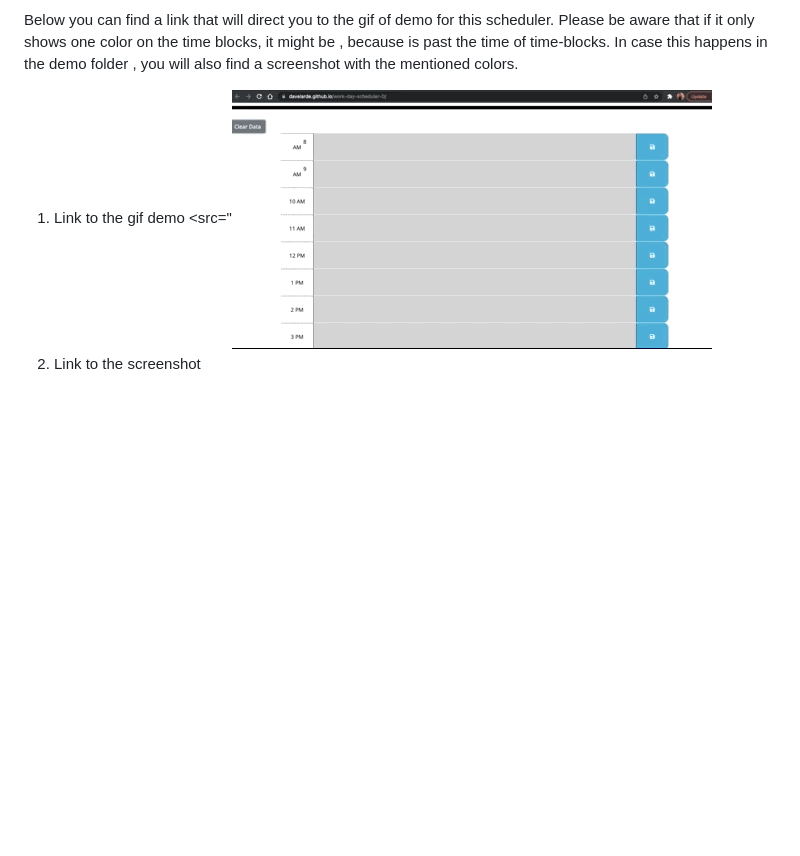
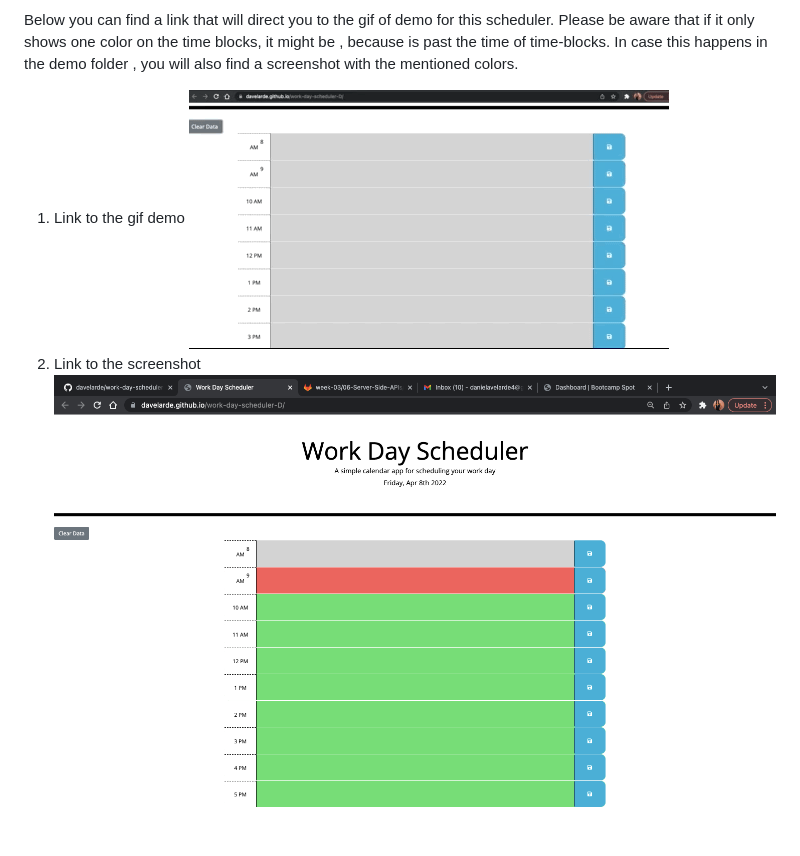
Before and after one commit to davelarde/work-day-scheduler-D, a Markdown page: README.md, the part around the change. GitHub-like rendering; pictures changed too: DEMO/Screen Shot 2022-04-08 at 9.09.30 AM.png (added); blank space fills up the shorter version.

Commit message:
finals

```diff
--- a/README.md
+++ b/README.md
@@ -12,5 +12,6 @@ I have created a clear button on the top left side for user to clear data in cas
 
 Below you can find a link that will direct you to the gif of demo for this scheduler. Please be aware that if it only shows one color on the time blocks, it might be , because is past the time of time-blocks. In case this happens in the demo folder , you will also find a screenshot with the mentioned colors.
 1. Link to the gif demo
-   <src="![Dani's dayscheduler](./DEMO/gif%20scheduler.gif)
+   ![Dani's dayscheduler](./DEMO/gif%20scheduler.gif)
 2. Link to the screenshot
+   ![Dani's dayscheduler](./DEMO/Screen%20Shot%202022-04-08%20at%209.09.30%20AM.png)
```
Also changed, not shown: 1 other file.
